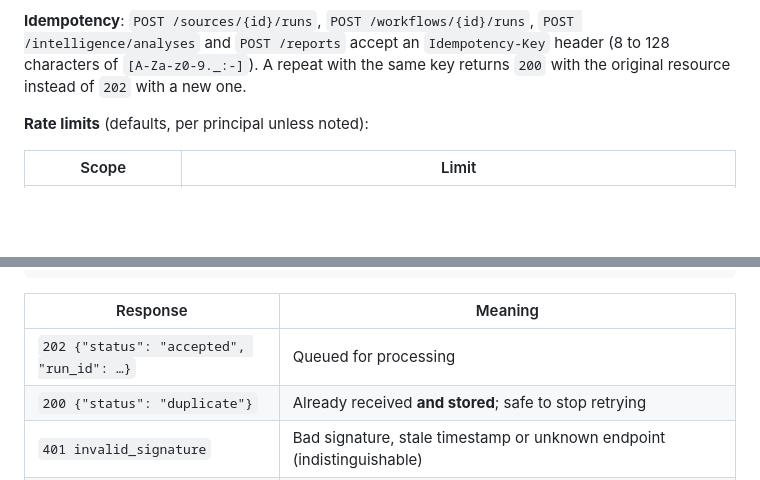
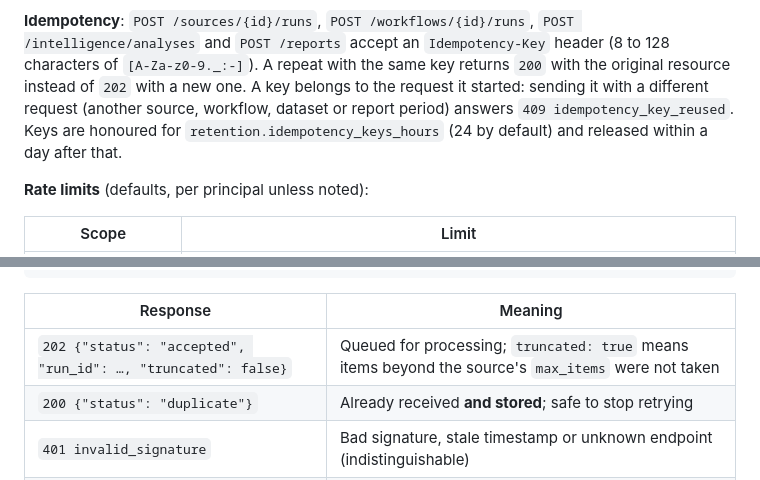
Before and after one commit to mojtaba-py-code/fastapi-postgres-ai-automation-platform, a Markdown page: docs/API.md, 2 parts joined by grey strips. Rendered like a GitHub page; blank space fills up the shorter version.

Commit message:
Document idempotency keys bound to their request and truncated receipts
Round 12's fixes changed two API behaviours the reference did not yet
describe: an Idempotency-Key now belongs to the request it started (409
idempotency_key_reused for another) and is released after
retention.idempotency_keys_hours, and a webhook receipt says whether
items beyond the source's max_items were left out.

Co-Authored-By: Claude Opus 5.5 <noreply@anthropic.com>

```diff
--- a/docs/API.md
+++ b/docs/API.md
@@ -65,7 +65,11 @@ rejected with `422 invalid_cursor`.
 **Idempotency**: `POST /sources/{id}/runs`, `POST /workflows/{id}/runs`,
 `POST /intelligence/analyses` and `POST /reports` accept an `Idempotency-Key` header
 (8 to 128 characters of `[A-Za-z0-9._:-]`). A repeat with the same key returns
-`200` with the original resource instead of `202` with a new one.
+`200` with the original resource instead of `202` with a new one. A key belongs to
+the request it started: sending it with a different request (another source,
+workflow, dataset or report period) answers `409 idempotency_key_reused`. Keys are
+honoured for `retention.idempotency_keys_hours` (24 by default) and released
+within a day after that.
 
 **Rate limits** (defaults, per principal unless noted):
 
@@ -170,7 +174,7 @@ headers = {
 
 | Response | Meaning |
 |---|---|
-| `202 {"status": "accepted", "run_id": …}` | Queued for processing |
+| `202 {"status": "accepted", "run_id": …, "truncated": false}` | Queued for processing; `truncated: true` means items beyond the source's `max_items` were not taken |
 | `200 {"status": "duplicate"}` | Already received **and stored**; safe to stop retrying |
 | `401 invalid_signature` | Bad signature, stale timestamp or unknown endpoint (indistinguishable) |
 | `409 delivery_in_progress` | An earlier attempt with this delivery id has not finished; retry later with the same id |
```
